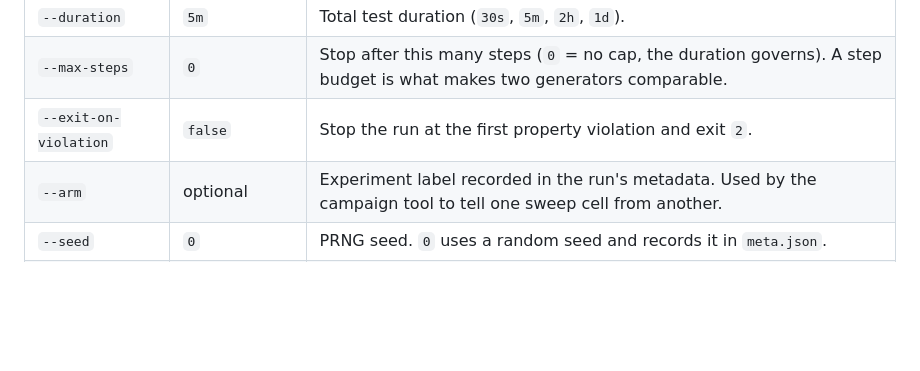
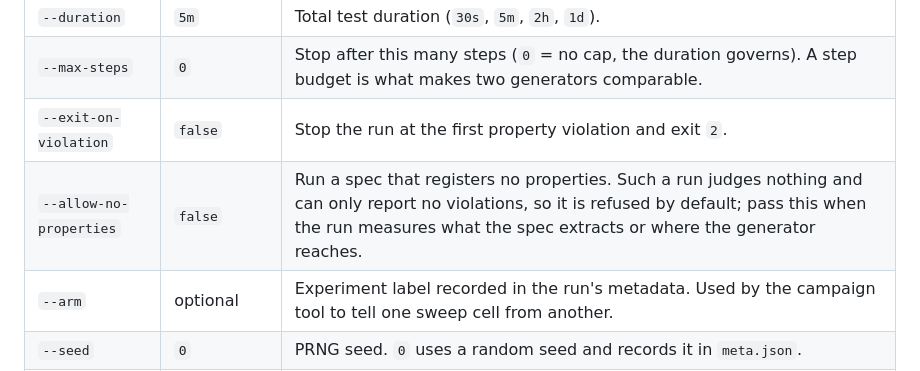
Before and after one commit to priyanshujain/sanderling, a Markdown page: docs/manual/cli.md, the part around the change. GitHub-like rendering; blank space fills up the shorter version.

Commit message:
docs(cli): document --allow-no-properties

```diff
--- a/docs/manual/cli.md
+++ b/docs/manual/cli.md
@@ -25,6 +25,7 @@ Run a spec against an app for a fixed duration.
 | `--duration` | `5m` | Total test duration (`30s`, `5m`, `2h`, `1d`). |
 | `--max-steps` | `0` | Stop after this many steps (`0` = no cap, the duration governs). A step budget is what makes two generators comparable. |
 | `--exit-on-violation` | `false` | Stop the run at the first property violation and exit `2`. |
+| `--allow-no-properties` | `false` | Run a spec that registers no properties. Such a run judges nothing and can only report no violations, so it is refused by default; pass this when the run measures what the spec extracts or where the generator reaches. |
 | `--arm` | optional | Experiment label recorded in the run's metadata. Used by the campaign tool to tell one sweep cell from another. |
 | `--seed` | `0` | PRNG seed. `0` uses a random seed and records it in `meta.json`. |
 | `--generator` | `seeded` | Who picks each action: `seeded` (the run's PRNG) or `llm` (a vision model). See [the LLM generator](../spec-language/#llm-generator). |
```
